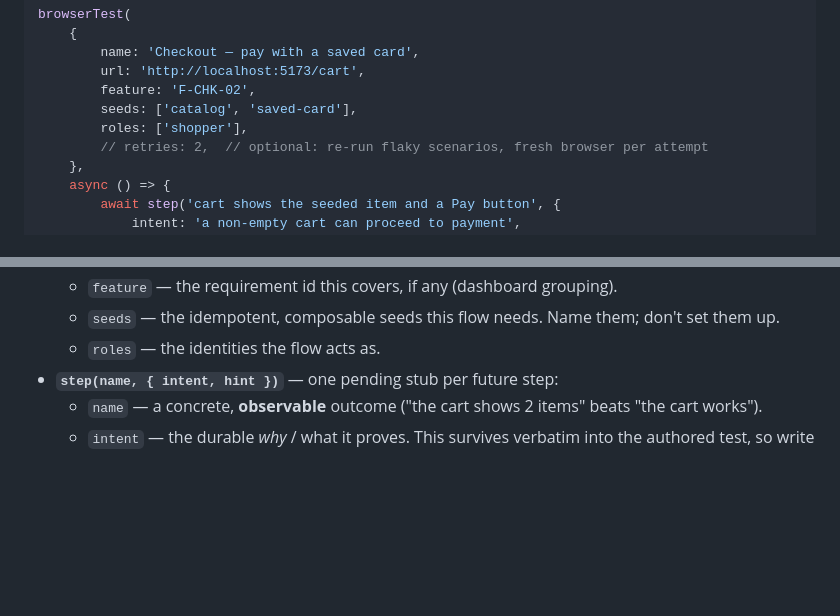
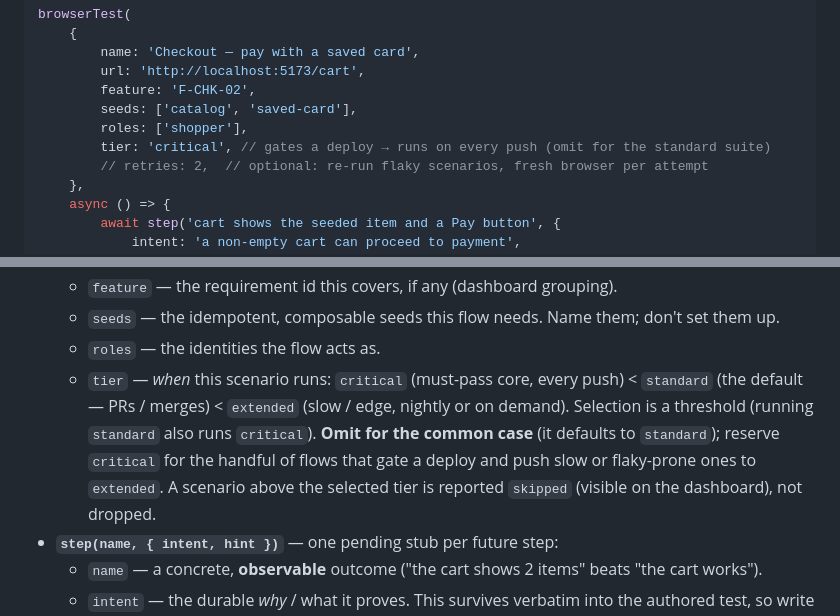
Before and after one commit to contember/opice, a Markdown page: skills/opice-plan/SKILL.md, 2 parts joined by grey strips. Drawn GitHub-style; blank space fills up the shorter version.

```diff
--- a/skills/opice-plan/SKILL.md
+++ b/skills/opice-plan/SKILL.md
@@ -123,6 +123,7 @@ browserTest(
 		feature: 'F-CHK-02',
 		seeds: ['catalog', 'saved-card'],
 		roles: ['shopper'],
+		tier: 'critical', // gates a deploy → runs on every push (omit for the standard suite)
 		// retries: 2,  // optional: re-run flaky scenarios, fresh browser per attempt
 	},
 	async () => {
@@ -159,6 +160,13 @@ What goes where — the rule is **does anything other than a human read it?**
   - `seeds` — the idempotent, composable seeds this flow needs. Name them; don't
     set them up.
   - `roles` — the identities the flow acts as.
+  - `tier` — *when* this scenario runs: `critical` (must-pass core, every push) <
+    `standard` (the default — PRs / merges) < `extended` (slow / edge, nightly or
+    on demand). Selection is a threshold (running `standard` also runs
+    `critical`). **Omit for the common case** (it defaults to `standard`); reserve
+    `critical` for the handful of flows that gate a deploy and push slow or
+    flaky-prone ones to `extended`. A scenario above the selected tier is reported
+    `skipped` (visible on the dashboard), not dropped.
 - **`step(name, { intent, hint })`** — one pending stub per future step:
   - `name` — a concrete, **observable** outcome ("the cart shows 2 items" beats
     "the cart works").
```
Also changed, not shown: CLAUDE.md (+2 -2 lines).
